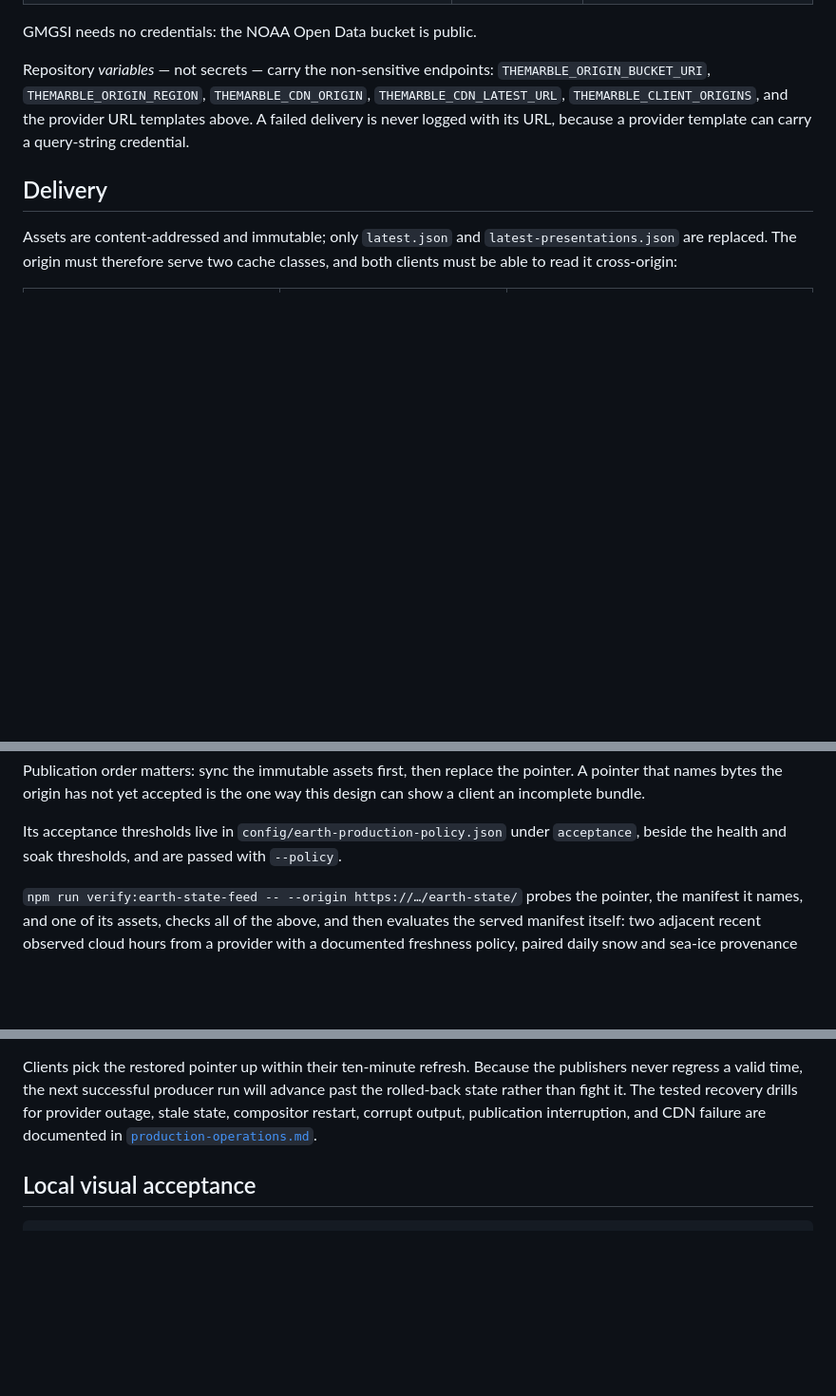
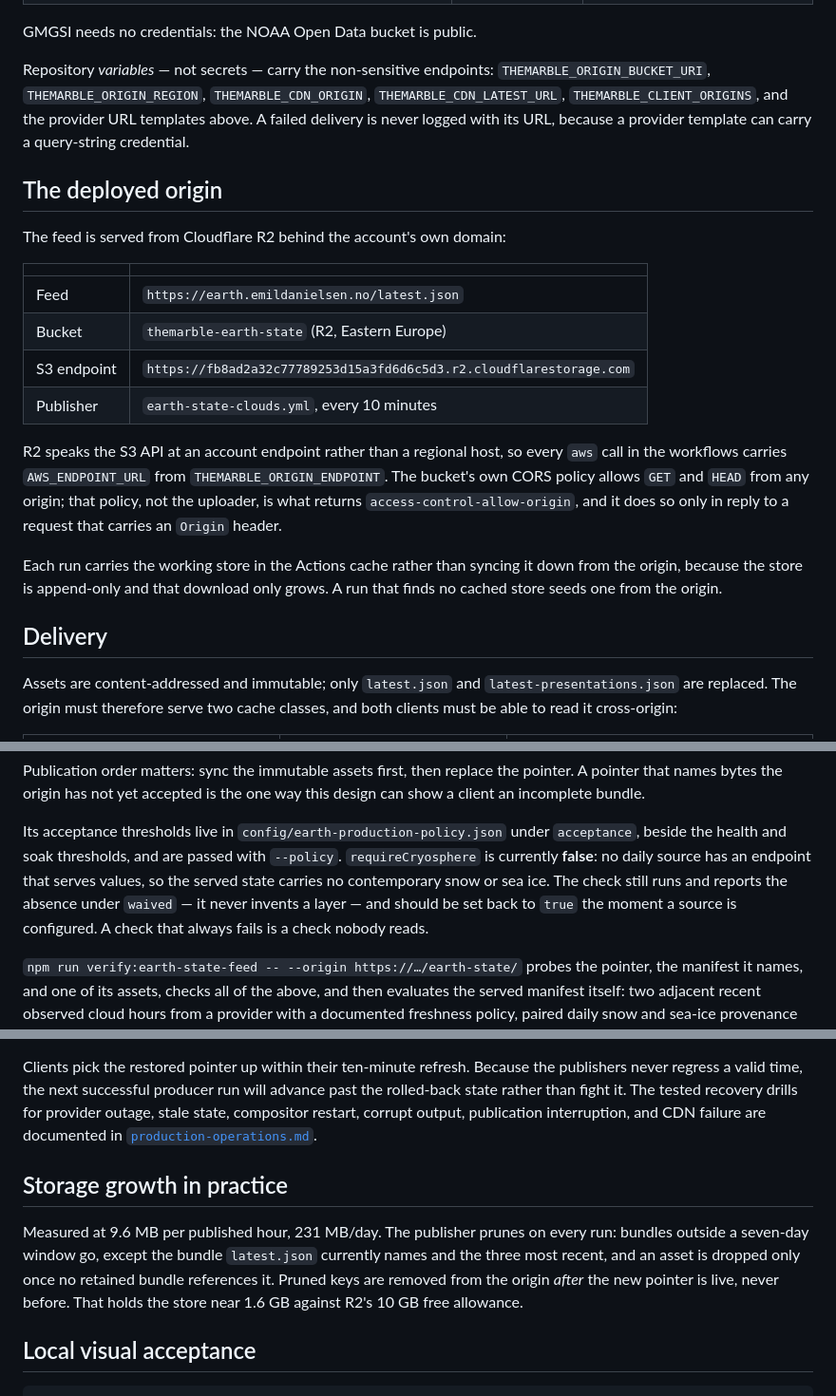
Before and after one commit to pearlmuter/TheMarble, a Markdown page: docs/live-feed-deployment.md, 3 parts joined by grey strips. Shown at 95% size. Drawn GitHub-style; blank space fills up the shorter version.

Commit message:
docs: record the deployed Earth-state origin (#17)
The feed is live at earth.emildanielsen.no, published to Cloudflare R2
every ten minutes. Record what was actually deployed: the endpoint the
workflows target, why the bucket's own CORS policy is what answers a
cross-origin read, why the working store rides in the Actions cache
rather than being synced down each run, and the measured storage numbers
the seven-day retention holds in check.

Also record that requireCryosphere is currently waived, and that the
waiver reports the absent layer rather than inventing one.

Co-Authored-By: Claude Opus 5 <noreply@anthropic.com>

````diff
--- a/docs/live-feed-deployment.md
+++ b/docs/live-feed-deployment.md
@@ -135,6 +135,28 @@ Repository *variables* — not secrets — carry the non-sensitive endpoints:
 templates above. A failed delivery is never logged with its URL, because a
 provider template can carry a query-string credential.
 
+## The deployed origin
+
+The feed is served from Cloudflare R2 behind the account's own domain:
+
+| | |
+| --- | --- |
+| Feed | `https://earth.emildanielsen.no/latest.json` |
+| Bucket | `themarble-earth-state` (R2, Eastern Europe) |
+| S3 endpoint | `https://fb8ad2a32c77789253d15a3fd6d6c5d3.r2.cloudflarestorage.com` |
+| Publisher | `earth-state-clouds.yml`, every 10 minutes |
+
+R2 speaks the S3 API at an account endpoint rather than a regional host, so
+every `aws` call in the workflows carries `AWS_ENDPOINT_URL` from
+`THEMARBLE_ORIGIN_ENDPOINT`. The bucket's own CORS policy allows `GET` and
+`HEAD` from any origin; that policy, not the uploader, is what returns
+`access-control-allow-origin`, and it does so only in reply to a request that
+carries an `Origin` header.
+
+Each run carries the working store in the Actions cache rather than syncing it
+down from the origin, because the store is append-only and that download only
+grows. A run that finds no cached store seeds one from the origin.
+
 ## Delivery
 
 Assets are content-addressed and immutable; only `latest.json` and
@@ -161,7 +183,11 @@ way this design can show a client an incomplete bundle.
 
 Its acceptance thresholds live in `config/earth-production-policy.json` under
 `acceptance`, beside the health and soak thresholds, and are passed with
-`--policy`.
+`--policy`. `requireCryosphere` is currently **false**: no daily source has an
+endpoint that serves values, so the served state carries no contemporary snow or
+sea ice. The check still runs and reports the absence under `waived` — it never
+invents a layer — and should be set back to `true` the moment a source is
+configured. A check that always fails is a check nobody reads.
 
 `npm run verify:earth-state-feed -- --origin https://…/earth-state/` probes the
 pointer, the manifest it names, and one of its assets, checks all of the above,
@@ -236,6 +262,15 @@ drills for provider outage, stale state, compositor restart, corrupt output,
 publication interruption, and CDN failure are documented in
 [`production-operations.md`](production-operations.md).
 
+## Storage growth in practice
+
+Measured at 9.6 MB per published hour, 231 MB/day. The publisher prunes on every
+run: bundles outside a seven-day window go, except the bundle `latest.json`
+currently names and the three most recent, and an asset is dropped only once no
+retained bundle references it. Pruned keys are removed from the origin *after*
+the new pointer is live, never before. That holds the store near 1.6 GB against
+R2's 10 GB free allowance.
+
 ## Local visual acceptance
 
 ```bash
````
Also changed, not shown: README.md (+3 -1 lines).
